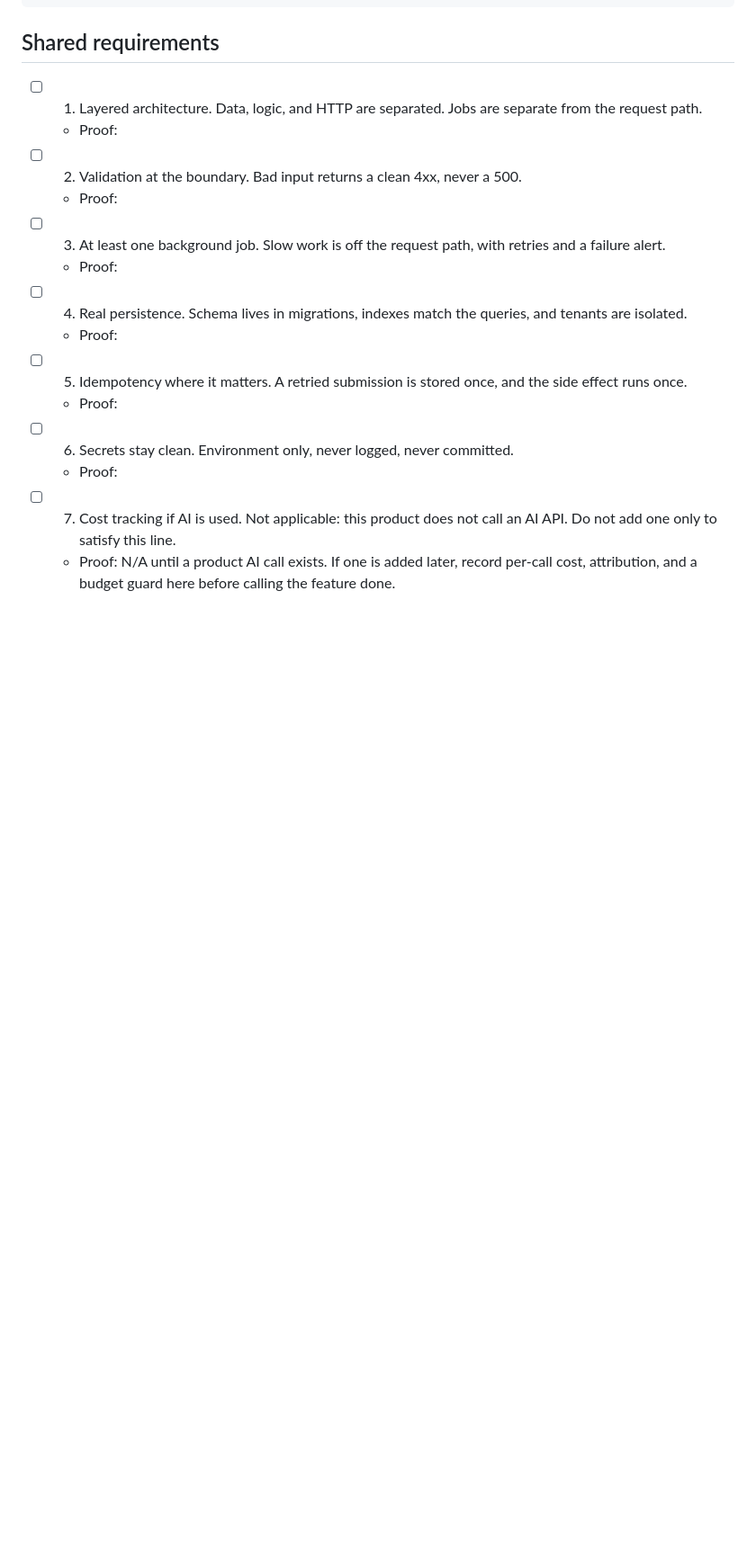
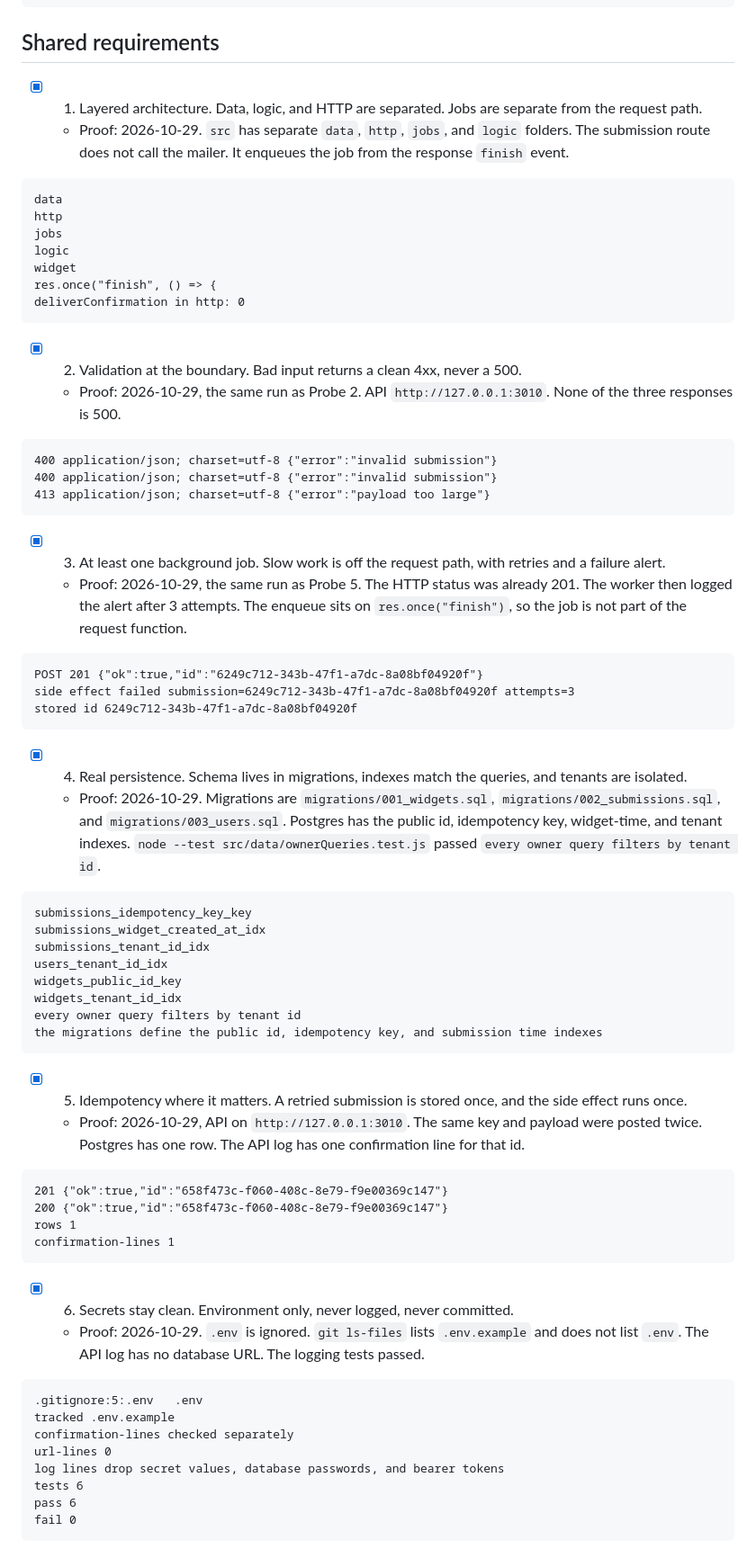
Before and after one commit to emirgenjac/flyrank-widget-platform, a Markdown page: EVIDENCE.md, the part around one of its changes. Shown at 90% size. Rendered like a GitHub page; blank space fills up the shorter version.

Commit message:
Record the shared requirements and the README boot check.

````diff
--- a/EVIDENCE.md
+++ b/EVIDENCE.md
@@ -338,23 +338,72 @@ stored_rows 0
 
 ## Shared requirements
 
-- [ ] 1. Layered architecture. Data, logic, and HTTP are separated. Jobs are separate from the request path.
-  - Proof:
+- [x] 1. Layered architecture. Data, logic, and HTTP are separated. Jobs are separate from the request path.
+  - Proof: 2026-10-29. `src` has separate `data`, `http`, `jobs`, and `logic` folders. The submission route does not call the mailer. It enqueues the job from the response `finish` event.
 
-- [ ] 2. Validation at the boundary. Bad input returns a clean 4xx, never a 500.
-  - Proof:
+```text
+data
+http
+jobs
+logic
+widget
+res.once("finish", () => {
+deliverConfirmation in http: 0
+```
 
-- [ ] 3. At least one background job. Slow work is off the request path, with retries and a failure alert.
-  - Proof:
+- [x] 2. Validation at the boundary. Bad input returns a clean 4xx, never a 500.
+  - Proof: 2026-10-29, the same run as Probe 2. API `http://127.0.0.1:3010`. None of the three responses is 500.
 
-- [ ] 4. Real persistence. Schema lives in migrations, indexes match the queries, and tenants are isolated.
-  - Proof:
+```text
+400 application/json; charset=utf-8 {"error":"invalid submission"}
+400 application/json; charset=utf-8 {"error":"invalid submission"}
+413 application/json; charset=utf-8 {"error":"payload too large"}
+```
 
-- [ ] 5. Idempotency where it matters. A retried submission is stored once, and the side effect runs once.
-  - Proof:
+- [x] 3. At least one background job. Slow work is off the request path, with retries and a failure alert.
+  - Proof: 2026-10-29, the same run as Probe 5. The HTTP status was already 201. The worker then logged the alert after 3 attempts. The enqueue sits on `res.once("finish")`, so the job is not part of the request function.
 
-- [ ] 6. Secrets stay clean. Environment only, never logged, never committed.
-  - Proof:
+```text
+POST 201 {"ok":true,"id":"6249c712-343b-47f1-a7dc-8a08bf04920f"}
+side effect failed submission=6249c712-343b-47f1-a7dc-8a08bf04920f attempts=3
+stored id 6249c712-343b-47f1-a7dc-8a08bf04920f
+```
 
-- [ ] 7. Cost tracking if AI is used. Not applicable: this product does not call an AI API. Do not add one only to satisfy this line.
-  - Proof: N/A until a product AI call exists. If one is added later, record per-call cost, attribution, and a budget guard here before calling the feature done.
+- [x] 4. Real persistence. Schema lives in migrations, indexes match the queries, and tenants are isolated.
+  - Proof: 2026-10-29. Migrations are `migrations/001_widgets.sql`, `migrations/002_submissions.sql`, and `migrations/003_users.sql`. Postgres has the public id, idempotency key, widget-time, and tenant indexes. `node --test src/data/ownerQueries.test.js` passed `every owner query filters by tenant id`.
+
+```text
+submissions_idempotency_key_key
+submissions_widget_created_at_idx
+submissions_tenant_id_idx
+users_tenant_id_idx
+widgets_public_id_key
+widgets_tenant_id_idx
+every owner query filters by tenant id
+the migrations define the public id, idempotency key, and submission time indexes
+```
+
+- [x] 5. Idempotency where it matters. A retried submission is stored once, and the side effect runs once.
+  - Proof: 2026-10-29, API on `http://127.0.0.1:3010`. The same key and payload were posted twice. Postgres has one row. The API log has one confirmation line for that id.
+
+```text
+201 {"ok":true,"id":"658f473c-f060-408c-8e79-f9e00369c147"}
+200 {"ok":true,"id":"658f473c-f060-408c-8e79-f9e00369c147"}
+rows 1
+confirmation-lines 1
+```
+
+- [x] 6. Secrets stay clean. Environment only, never logged, never committed.
+  - Proof: 2026-10-29. `.env` is ignored. `git ls-files` lists `.env.example` and does not list `.env`. The API log has no database URL. The logging tests passed.
+
+```text
+.gitignore:5:.env	.env
+tracked .env.example
+confirmation-lines checked separately
+url-lines 0
+log lines drop secret values, database passwords, and bearer tokens
+tests 6
+pass 6
+fail 0
+```
+
````
Also changed, not shown: other parts of EVIDENCE.md (+17 -0 lines), BUILDLOG.md (+8 -0 lines).
